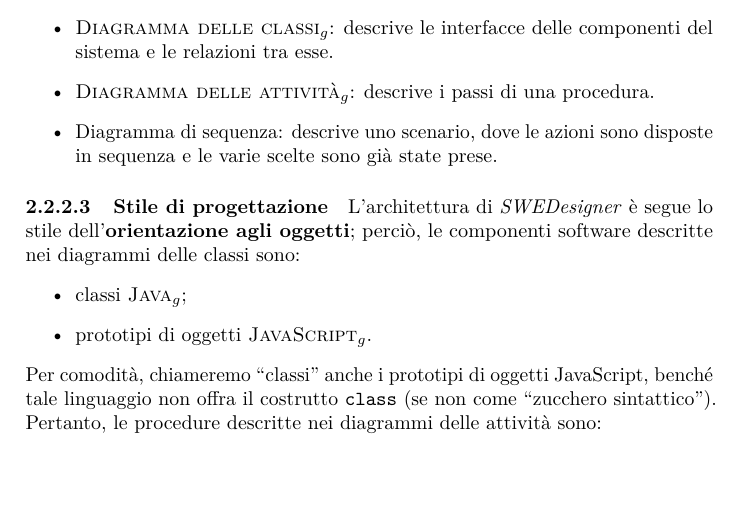
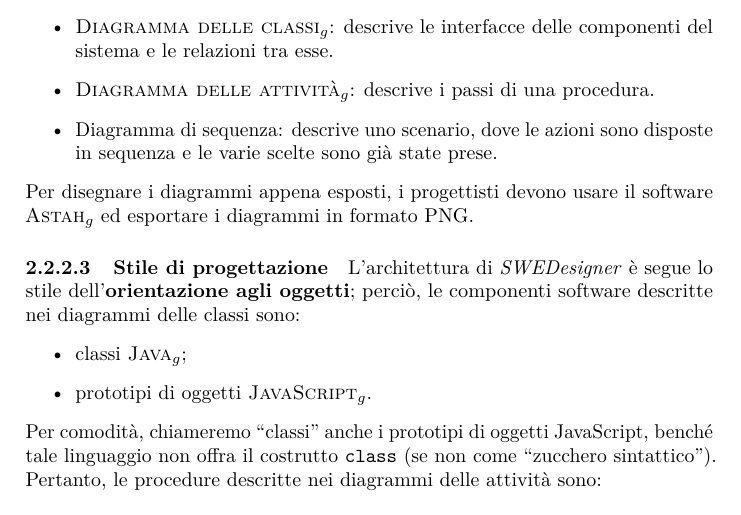
Before and after one commit to hivex-unipd/swedesigner-doc, a LaTeX document (doc/Interni/Norme_di_progetto/Norme_di_progetto_1_0_0.tex): part of page 9 of 31, cut so that both start at the same text, the shorter picture padded with empty space. Compiled offline with pdfLaTeX.

Commit message:
aggiunto obbligo di usare Astah

```diff
--- a/doc/Interni/Norme_di_progetto/Norme_di_progetto_1_0_0.tex
+++ b/doc/Interni/Norme_di_progetto/Norme_di_progetto_1_0_0.tex
@@ -176,6 +176,7 @@ Il presente documento si divide in tre sezioni principali:
 		\item \gloss{Diagramma delle attività}: descrive i passi di una procedura.
 		\item Diagramma di sequenza: descrive uno scenario, dove le azioni sono disposte in sequenza e le varie scelte sono già state prese.
 	\end{itemize}
+	Per disegnare i diagrammi appena esposti, i progettisti devono usare il software \gloss{Astah} ed esportare i diagrammi in formato PNG.
 
 	\paragraph{Stile di progettazione} L'architettura di \proj{} è segue lo stile dell'\textbf{orientazione agli oggetti}; perciò, le componenti software descritte nei diagrammi delle classi sono:
 	\begin{itemize}
```
